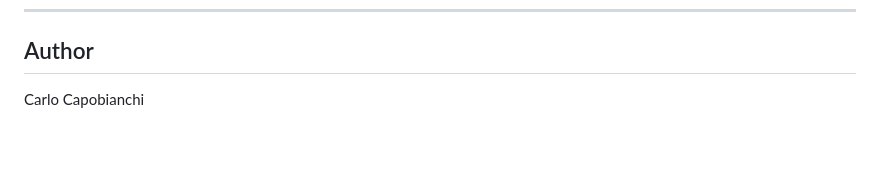
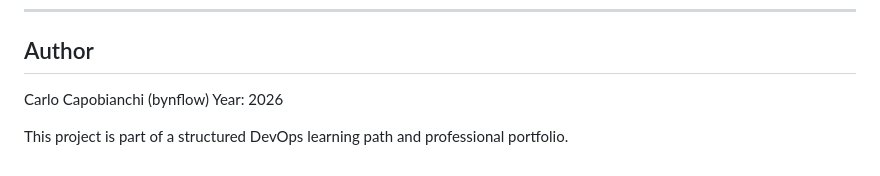
Before and after one commit to bynflow/end-to-end-devops-pipeline, a Markdown page: README.md, the part around the change. GitHub-like rendering; blank space fills up the shorter version.

Commit message:
docs: add signature to README

```diff
--- a/README.md
+++ b/README.md
@@ -316,4 +316,7 @@ A complete DevOps pipeline project showing how to test, build, publish, deploy,
 
 ## Author
 
-Carlo Capobianchi
+Carlo Capobianchi (bynflow)
+Year: 2026
+
+This project is part of a structured DevOps learning path and professional portfolio.
```
